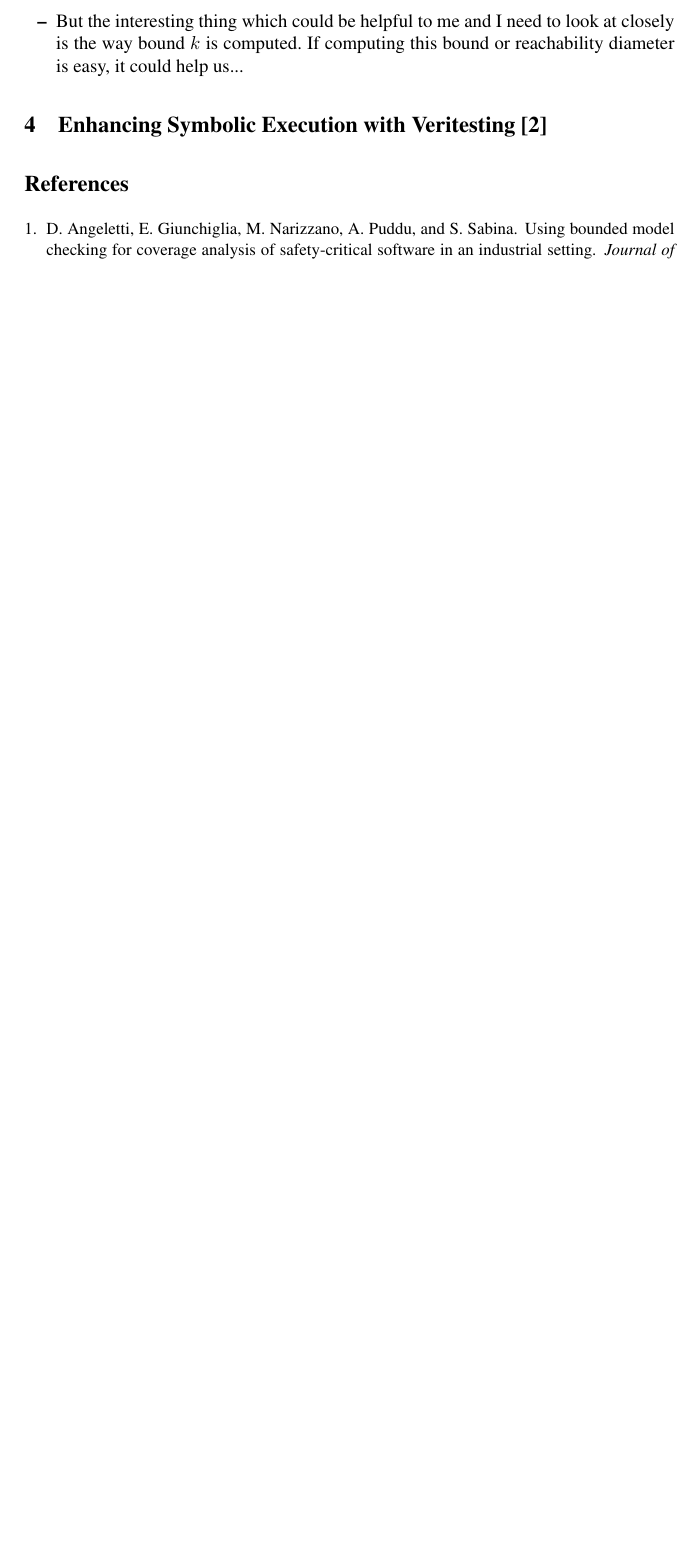
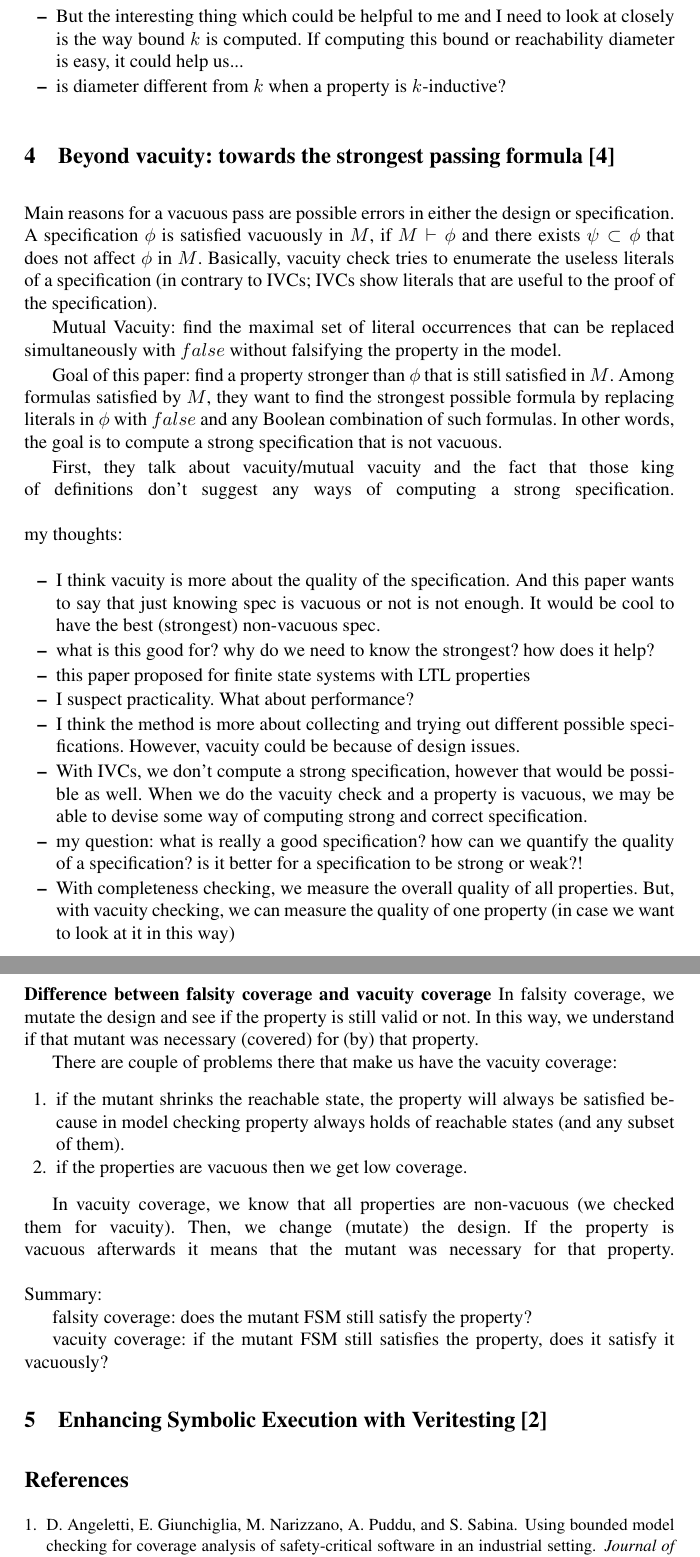
Before and after one commit to elaghs/my_notes, a LaTeX paper (LR/main.tex, which reads LR/related.tex): part of page 3 of 3 before the commit and two parts of pages 3 and 4 of 4 after it, the two joined at a grey line, cut so that both start at the same text, the shorter picture padded with empty space. Compiled offline with pdfLaTeX.

Commit message:
updating a bit

```diff
--- a/LR/related.tex
+++ b/LR/related.tex
@@ -69,10 +77,71 @@ diameter of its state space.
+\linebreak
+\linebreak
 My thoughts:
 \begin{itemize}
   \item This is basically another verification method, which is to me pretty much similar to the idea behind PDR.
   \item But the interesting thing which could be helpful to me and I need to look at closely is
   the way bound $k$ is computed. If computing this bound or reachability diameter is easy, it could help us...
+  \item is diameter different from $k$ when a property is $k$-inductive?
+
 \end{itemize}
 
 
+\section{Beyond vacuity: towards the strongest passing formula \cite{chockler2013beyond}}
+Main reasons for a vacuous pass are possible errors in either the design or specification.
+A specification $\phi$ is satisfied vacuously in $M$, if $M \vdash \phi$ and
+there exists $\psi \subset \phi$ that does not affect $\phi$ in $M$.
+Basically, vacuity check tries to
+enumerate the useless literals of a specification (in contrary to IVCs;
+IVCs show literals that are useful to the proof of the specification).
+
+Mutual Vacuity: find the maximal set of literal occurrences that can be
+replaced simultaneously with $false$ without falsifying the property in the model.
+
+Goal of this paper: find a property stronger than $\phi$ that is still satisfied in $M$.
+Among formulas satisfied by $M$, they want to find the strongest possible formula by
+replacing literals in $\phi$ with $false$ and any Boolean combination of such formulas.
+In other words, the goal is to compute a strong specification that is not vacuous.
+
+First, they talk about vacuity/mutual vacuity and the fact that those king of definitions
+don't suggest any ways of computing a strong specification.
+\linebreak
+\linebreak
+my thoughts:
+\begin{itemize}
+  \item I think vacuity is more about the quality of the specification. And this paper wants to
+  say that just knowing spec is vacuous or not is not enough. It would be cool to have the best (strongest) non-vacuous spec.
+  \item what is this good for? why do we need to know the strongest? how does it help?
+  \item this paper proposed for finite state systems with LTL properties
+  \item I suspect practicality. What about performance?
+  \item I think the method is more about collecting and trying out different possible specifications. However, vacuity could be because of design issues.
+  \item With IVCs, we don't compute a strong specification, however that would be possible as well. When we do the vacuity check and a property is vacuous,
+      we may be able to devise some way of computing strong and correct specification.
+  \item my question: what is really a good specification? how can we quantify the quality of a specification? is it better for a specification to be strong or weak?!
+      \item With completeness checking, we measure the overall quality of all properties.
+      But, with vacuity checking, we can measure the quality of one property (in case we want to look at it in this way)
+
+\end{itemize}
+
+\subsection{Discussion with Mike over Coverage 9/20/2016}
+\textbf{Difference between falsity coverage and vacuity coverage}
+In falsity coverage, we mutate the design and see if the property is still valid or not.
+In this way, we understand if that mutant was necessary (covered) for (by) that property.
+
+There are couple of problems there that make us have the vacuity coverage:
+\begin{enumerate}
+  \item if the mutant shrinks the reachable state, the property will always be satisfied because
+  in model checking property always holds of reachable states (and any subset of them).
+  \item if the properties are vacuous then we get low coverage.
+\end{enumerate}
+
+In vacuity coverage, we know that all properties are non-vacuous (we checked them for vacuity). Then, we change (mutate)
+the design. If the property is vacuous afterwards it means that the mutant was necessary for that property.
+\linebreak
+\linebreak
+Summary:
+
+falsity coverage: does the mutant FSM still satisfy the property?
+
+vacuity coverage: if the mutant FSM still satisfies the property, does it satisfy it vacuously?
 
 \section{Enhancing Symbolic Execution with Veritesting \cite{avgerinos2014}}
```
Also changed, not shown: LR/biblio.bib (+12 -0 lines), LR/related.tex (14 more changed lines).
